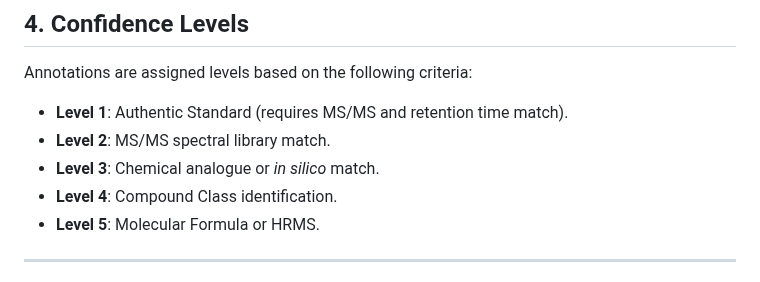
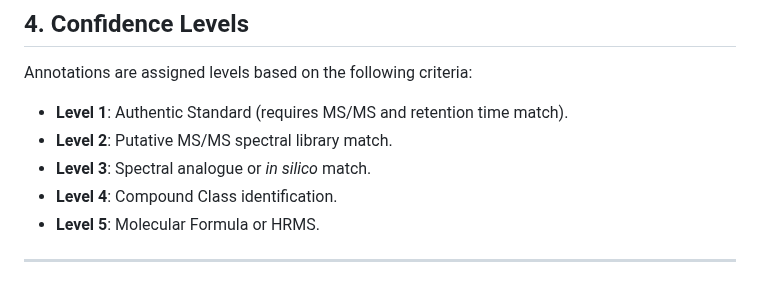
Before and after one commit to michael-cowled/MAPS---Metabolite-Annotation-Propagation-and-Synthesis, a Markdown page: README.md, the part around the change. GitHub-like rendering.

```diff
--- a/README.md
+++ b/README.md
@@ -60,8 +60,8 @@ The propagation tool attempts to annotate previously unknown features after init
 Annotations are assigned levels based on the following criteria:
 
 * **Level 1**: Authentic Standard (requires MS/MS and retention time match).
-* **Level 2**: MS/MS spectral library match.
-* **Level 3**: Chemical analogue or *in silico* match.
+* **Level 2**: Putative MS/MS spectral library match.
+* **Level 3**: Spectral analogue or *in silico* match.
 * **Level 4**: Compound Class identification.
 * **Level 5**: Molecular Formula or HRMS.
 
```
